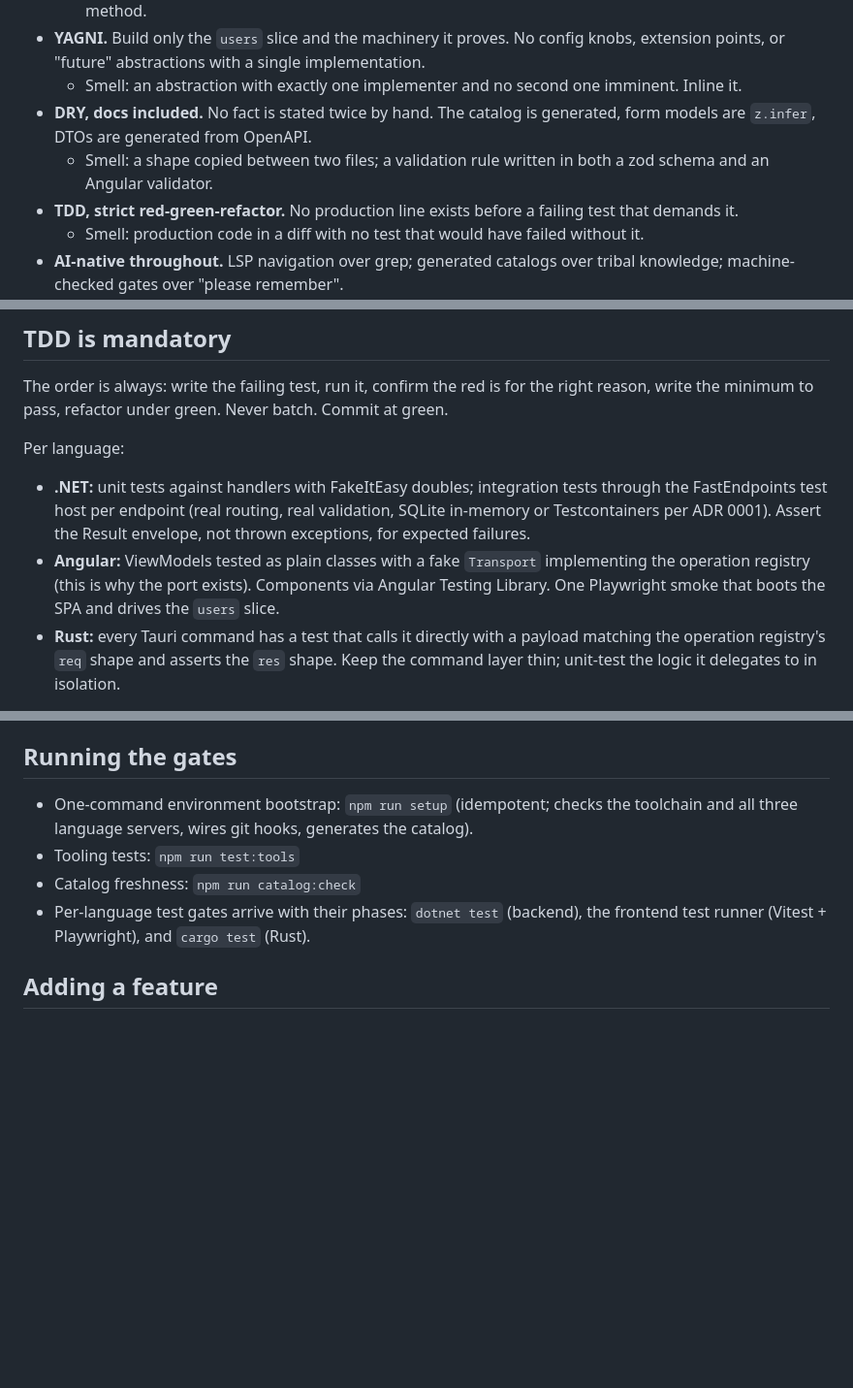
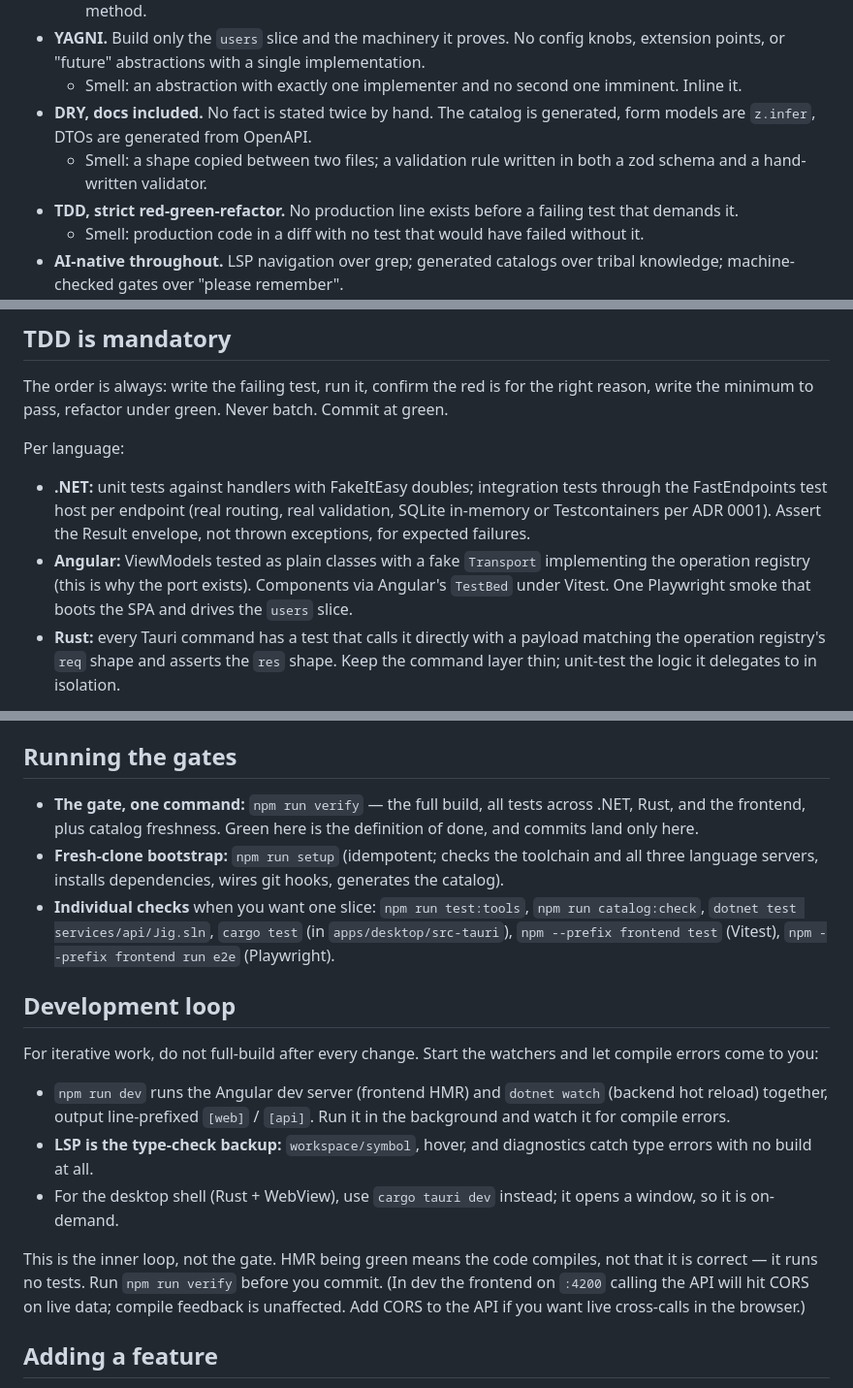
Before and after one commit to satish-krishna/jig, a Markdown page: CONTRIBUTING.md, 3 parts joined by grey strips. Shown at 97% size. Drawn GitHub-style; blank space fills up the shorter version.

Commit message:
docs(repo): correct stale CONTRIBUTING references (TestBed, gates, verify) and drop AG-UI from forms

```diff
--- a/CONTRIBUTING.md
+++ b/CONTRIBUTING.md
@@ -11,7 +11,7 @@ Each gate below comes with the smell that means you are breaking it. When you ca
 - **YAGNI.** Build only the `users` slice and the machinery it proves. No config knobs, extension points, or "future" abstractions with a single implementation.
   - Smell: an abstraction with exactly one implementer and no second one imminent. Inline it.
 - **DRY, docs included.** No fact is stated twice by hand. The catalog is generated, form models are `z.infer`, DTOs are generated from OpenAPI.
-  - Smell: a shape copied between two files; a validation rule written in both a zod schema and an Angular validator.
+  - Smell: a shape copied between two files; a validation rule written in both a zod schema and a hand-written validator.
 - **TDD, strict red-green-refactor.** No production line exists before a failing test that demands it.
   - Smell: production code in a diff with no test that would have failed without it.
 - **AI-native throughout.** LSP navigation over grep; generated catalogs over tribal knowledge; machine-checked gates over "please remember".
@@ -26,7 +26,7 @@ The order is always: write the failing test, run it, confirm the red is for the
 Per language:
 
 - **.NET:** unit tests against handlers with FakeItEasy doubles; integration tests through the FastEndpoints test host per endpoint (real routing, real validation, SQLite in-memory or Testcontainers per ADR 0001). Assert the Result envelope, not thrown exceptions, for expected failures.
-- **Angular:** ViewModels tested as plain classes with a fake `Transport` implementing the operation registry (this is why the port exists). Components via Angular Testing Library. One Playwright smoke that boots the SPA and drives the `users` slice.
+- **Angular:** ViewModels tested as plain classes with a fake `Transport` implementing the operation registry (this is why the port exists). Components via Angular's `TestBed` under Vitest. One Playwright smoke that boots the SPA and drives the `users` slice.
 - **Rust:** every Tauri command has a test that calls it directly with a payload matching the operation registry's `req` shape and asserts the `res` shape. Keep the command layer thin; unit-test the logic it delegates to in isolation.
 
 The `users` slice ships with tests at all three levels as the reference pattern future features copy.
@@ -79,10 +79,19 @@ Examples:
 
 ## Running the gates
 
-- One-command environment bootstrap: `npm run setup` (idempotent; checks the toolchain and all three language servers, wires git hooks, generates the catalog).
-- Tooling tests: `npm run test:tools`
-- Catalog freshness: `npm run catalog:check`
-- Per-language test gates arrive with their phases: `dotnet test` (backend), the frontend test runner (Vitest + Playwright), and `cargo test` (Rust).
+- **The gate, one command:** `npm run verify` — the full build, all tests across .NET, Rust, and the frontend, plus catalog freshness. Green here is the definition of done, and commits land only here.
+- **Fresh-clone bootstrap:** `npm run setup` (idempotent; checks the toolchain and all three language servers, installs dependencies, wires git hooks, generates the catalog).
+- **Individual checks** when you want one slice: `npm run test:tools`, `npm run catalog:check`, `dotnet test services/api/Jig.sln`, `cargo test` (in `apps/desktop/src-tauri`), `npm --prefix frontend test` (Vitest), `npm --prefix frontend run e2e` (Playwright).
+
+## Development loop
+
+For iterative work, do not full-build after every change. Start the watchers and let compile errors come to you:
+
+- `npm run dev` runs the Angular dev server (frontend HMR) and `dotnet watch` (backend hot reload) together, output line-prefixed `[web]` / `[api]`. Run it in the background and watch it for compile errors.
+- **LSP is the type-check backup:** `workspace/symbol`, hover, and diagnostics catch type errors with no build at all.
+- For the desktop shell (Rust + WebView), use `cargo tauri dev` instead; it opens a window, so it is on-demand.
+
+This is the inner loop, not the gate. HMR being green means the code compiles, not that it is correct — it runs no tests. Run `npm run verify` before you commit. (In dev the frontend on `:4200` calling the API will hit CORS on live data; compile feedback is unaffected. Add CORS to the API if you want live cross-calls in the browser.)
 
 ## Adding a feature
 
```
Also changed, not shown: other parts of CONTRIBUTING.md (+1 -1 lines), docs/architecture/forms.md (+1 -1 lines).
